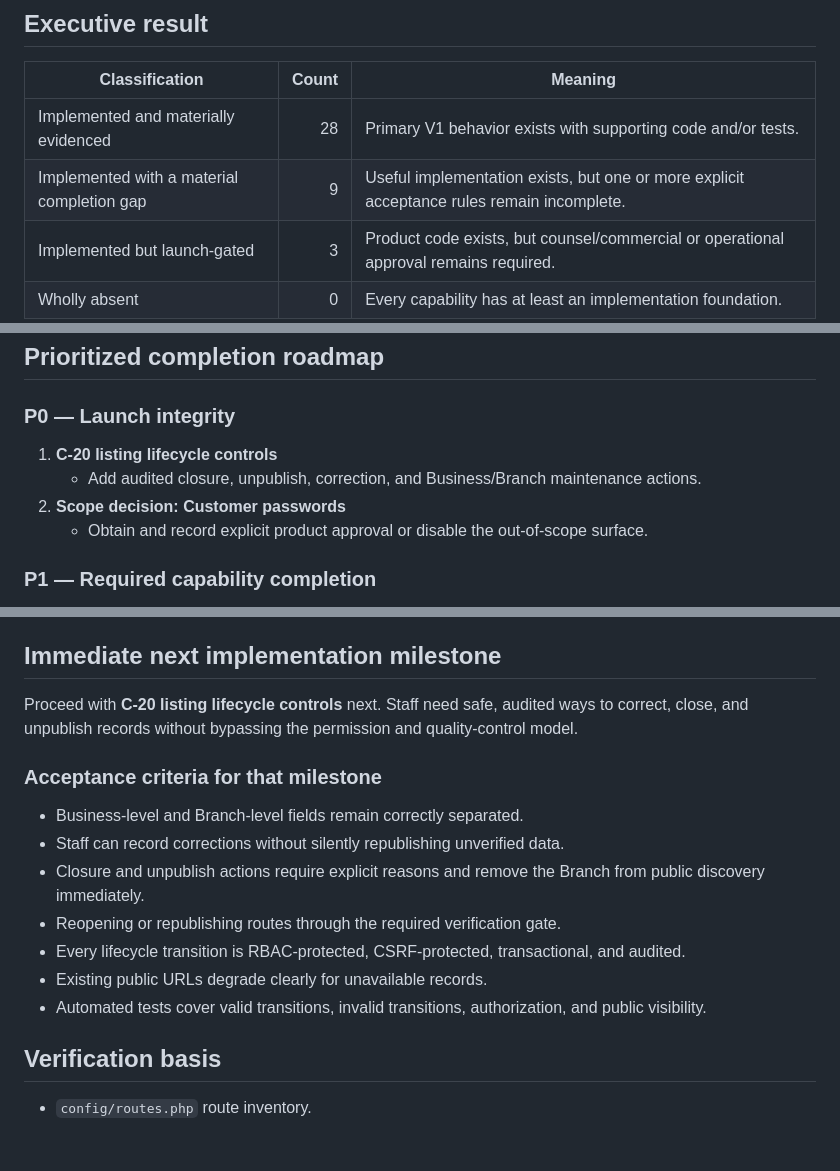
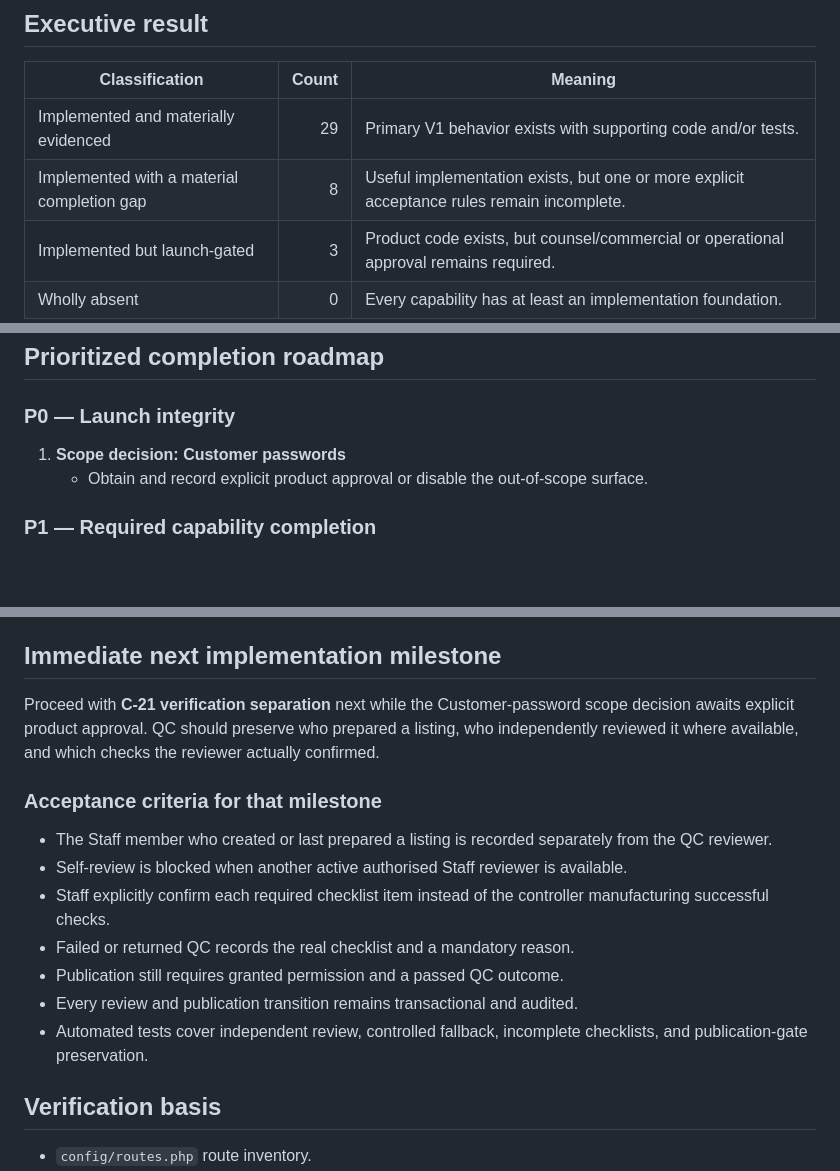
Before and after one commit to Bulbula-et/Bulbulaa, a Markdown page: docs/V1_COMPLETION_AUDIT_2026-10-15.md, 3 parts joined by grey strips. Drawn GitHub-style; blank space fills up the shorter version.

Commit message:
docs(audit): mark C-20 lifecycle controls complete

```diff
--- a/docs/V1_COMPLETION_AUDIT_2026-10-15.md
+++ b/docs/V1_COMPLETION_AUDIT_2026-10-15.md
@@ -9,8 +9,8 @@
 
 | Classification | Count | Meaning |
 |---|---:|---|
-| Implemented and materially evidenced | 28 | Primary V1 behavior exists with supporting code and/or tests. |
-| Implemented with a material completion gap | 9 | Useful implementation exists, but one or more explicit acceptance rules remain incomplete. |
+| Implemented and materially evidenced | 29 | Primary V1 behavior exists with supporting code and/or tests. |
+| Implemented with a material completion gap | 8 | Useful implementation exists, but one or more explicit acceptance rules remain incomplete. |
 | Implemented but launch-gated | 3 | Product code exists, but counsel/commercial or operational approval remains required. |
 | Wholly absent | 0 | Every capability has at least an implementation foundation. |
 
@@ -75,9 +75,7 @@ Do not remove it silently. Record one of these decisions before launch:
 
 ### P0 — Launch integrity
 
-1. **C-20 listing lifecycle controls**
-   - Add audited closure, unpublish, correction, and Business/Branch maintenance actions.
-2. **Scope decision: Customer passwords**
+1. **Scope decision: Customer passwords**
    - Obtain and record explicit product approval or disable the out-of-scope surface.
 
 ### P1 — Required capability completion
@@ -99,17 +97,17 @@ Do not remove it silently. Record one of these decisions before launch:
 
 ## Immediate next implementation milestone
 
-Proceed with **C-20 listing lifecycle controls** next. Staff need safe, audited ways to correct, close, and unpublish records without bypassing the permission and quality-control model.
+Proceed with **C-21 verification separation** next while the Customer-password scope decision awaits explicit product approval. QC should preserve who prepared a listing, who independently reviewed it where available, and which checks the reviewer actually confirmed.
 
 ### Acceptance criteria for that milestone
 
-- Business-level and Branch-level fields remain correctly separated.
-- Staff can record corrections without silently republishing unverified data.
-- Closure and unpublish actions require explicit reasons and remove the Branch from public discovery immediately.
-- Reopening or republishing routes through the required verification gate.
-- Every lifecycle transition is RBAC-protected, CSRF-protected, transactional, and audited.
-- Existing public URLs degrade clearly for unavailable records.
-- Automated tests cover valid transitions, invalid transitions, authorization, and public visibility.
+- The Staff member who created or last prepared a listing is recorded separately from the QC reviewer.
+- Self-review is blocked when another active authorised Staff reviewer is available.
+- Staff explicitly confirm each required checklist item instead of the controller manufacturing successful checks.
+- Failed or returned QC records the real checklist and a mandatory reason.
+- Publication still requires granted permission and a passed QC outcome.
+- Every review and publication transition remains transactional and audited.
+- Automated tests cover independent review, controlled fallback, incomplete checklists, and publication-gate preservation.
 
 ## Verification basis
 
```
Also changed, not shown: other parts of docs/V1_COMPLETION_AUDIT_2026-10-15.md (+1 -1 lines).
